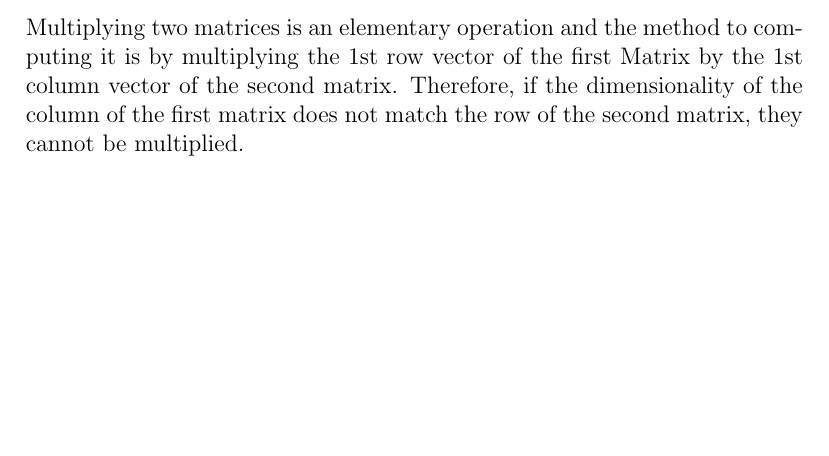
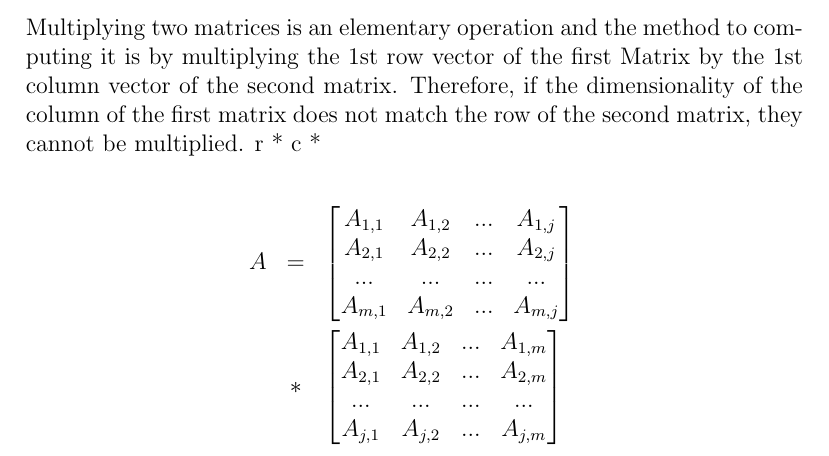
Before and after one commit to InfiniteInbox/Intersession_ml_math, a LaTeX document (writing/code_doc.tex): part of page 14 of 23, cut so that both start at the same text, the shorter picture padded with empty space. Compiled offline with pdfLaTeX.

Commit message:
multiplying matricies

```diff
--- a/writing/code_doc.tex
+++ b/writing/code_doc.tex
@@ -567,7 +567,22 @@ def inverse(matrix):
 
 Multiplying two matrices is an elementary operation and the method to computing it is by multiplying the 1st row vector of the first Matrix by the 1st column vector of the second matrix.
 Therefore, if the dimensionality of the column of the first matrix does not match the row of the second matrix, they cannot be multiplied.
+r * c  *
 
+\begin{eqnarray*}
+    A & = & \begin{bmatrix}
+        A_{1,1}  & A_{1,2} & ... & A_{1,j}\\
+        A_{2,1} & A_{2,2} & ... & A_{2,j}\\
+        ... & ... & ... & ... \\
+        A_{m,1}& A_{m,2} & ... & A_{m,j}
+    \end{bmatrix} \\
+    & * & \begin{bmatrix}
+        A_{1,1}  & A_{1,2} & ... & A_{1,m}\\
+        A_{2,1} & A_{2,2} & ... & A_{2,m}\\
+        ... & ... & ... & ... \\
+        A_{j,1}& A_{j,2} & ... & A_{j,m}
+    \end{bmatrix}
+\end{eqnarray*}
 
 
 \section{Vector(Sub)Spaces Pythonically}
```
Also changed, not shown: writing/code_doc.pdf, 4 other files.
